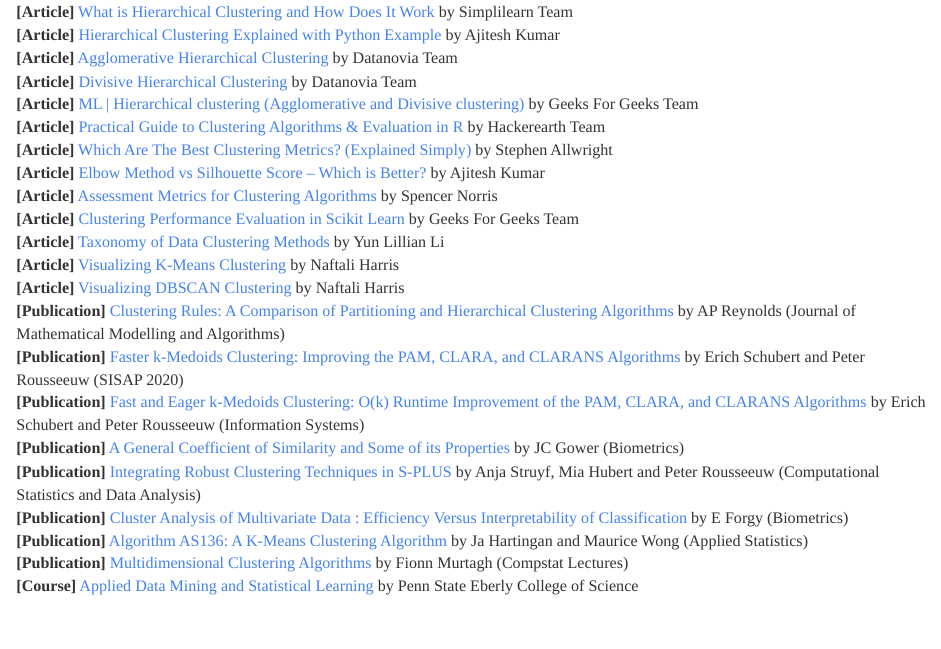
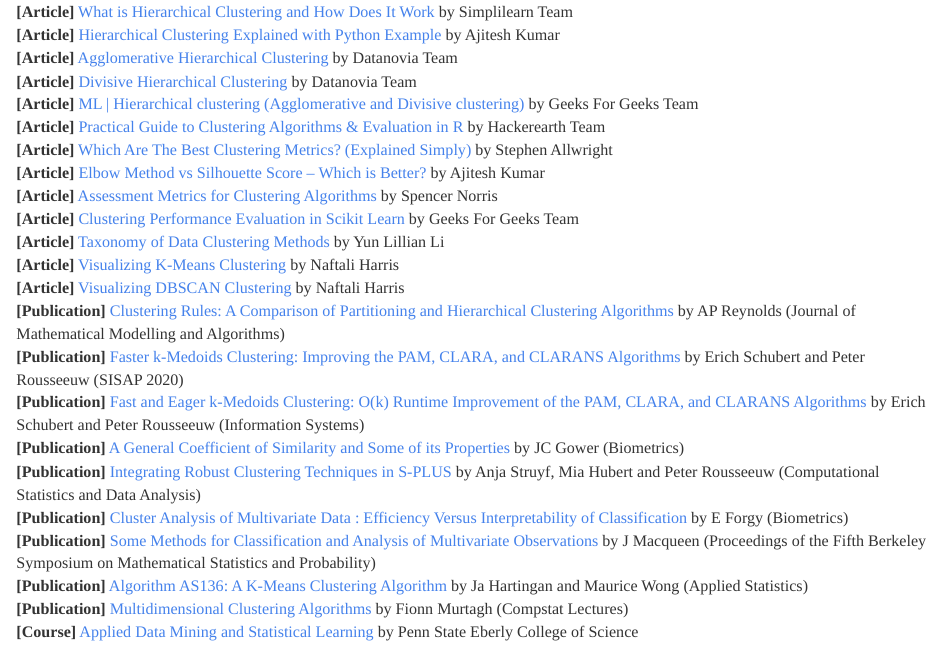
Before and after one commit to JohnPaulinePineda/Portfolio_Project_22, an R Markdown document (docs/index.Rmd): the page in a window 1100 px wide, from 10540 px down. Rendered offline with R 4.5, knitr and Pandoc, with nearby package versions; some code elsewhere in the file could not run offline; a font, style sheet, LaTeX package, included part or bibliography that could not be used is replaced or left out; long lines of code are wrapped.

Commit message:
Formulated the HTML and RMD files
Formulated the HTML and RMD files

```diff
--- a/docs/index.Rmd
+++ b/docs/index.Rmd
@@ -1651,6 +1651,7 @@
 | **[Publication]** [ A General Coefficient of Similarity and Some of its Properties](https://www.jstor.org/stable/2528823) by JC Gower (Biometrics)
 | **[Publication]** [Integrating Robust Clustering Techniques in S-PLUS](https://www.sciencedirect.com/science/article/abs/pii/S0167947397000200) by Anja Struyf, Mia Hubert and Peter Rousseeuw (Computational Statistics and Data Analysis)
 | **[Publication]** [Cluster Analysis of Multivariate Data : Efficiency Versus Interpretability of Classification](https://cir.nii.ac.jp/crid/1572261551251079552?lang=en) by E Forgy (Biometrics)
+| **[Publication]** [Some Methods for Classification and Analysis of Multivariate Observations](https://www.semanticscholar.org/paper/Some-methods-for-classification-and-analysis-of-MacQueen/ac8ab51a86f1a9ae74dd0e4576d1a019f5e654ed) by J Macqueen (Proceedings of the Fifth Berkeley Symposium on Mathematical Statistics and Probability)
 | **[Publication]** [Algorithm AS136: A K-Means Clustering Algorithm](https://www.semanticscholar.org/paper/Algorithm-AS136%3A-A-k-means-clustering-algorithm.-Hartingan-Wong/f5bcf7ef2364bc402af1f1ef1fc411e1cfffaeca) by Ja Hartingan and Maurice Wong (Applied Statistics)
 | **[Publication]** [Multidimensional Clustering Algorithms](https://zbmath.org/0601.62085) by Fionn Murtagh (Compstat Lectures)
 | **[Course]** [Applied Data Mining and Statistical Learning](https://online.stat.psu.edu/stat508/) by Penn State Eberly College of Science
```
